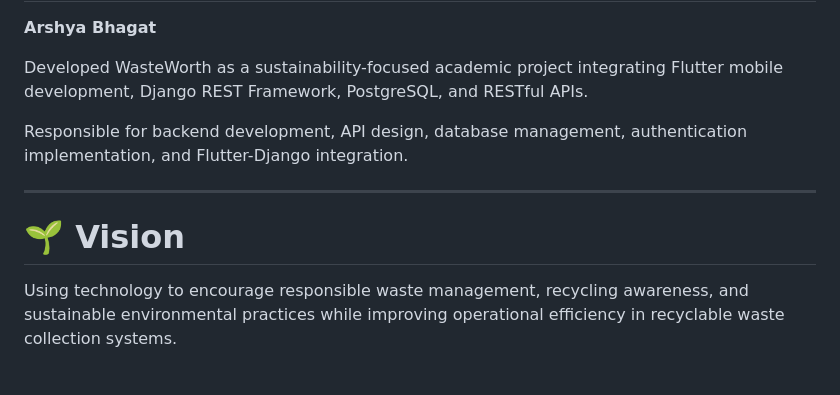
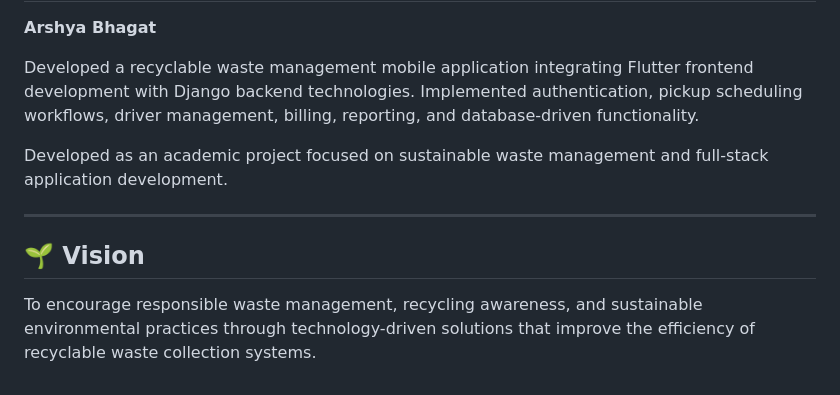
Before and after one commit to ArshyaBhagat/WasteWorth, a Markdown page: README.md, the part around one of its changes. Drawn GitHub-style.

```diff
--- a/README.md
+++ b/README.md
@@ -139,12 +161,12 @@ The application uses token-based authentication and permission-controlled API ac
 
 **Arshya Bhagat**
 
-Developed WasteWorth as a sustainability-focused academic project integrating Flutter mobile development, Django REST Framework, PostgreSQL, and RESTful APIs.
+Developed a recyclable waste management mobile application integrating Flutter frontend development with Django backend technologies. Implemented authentication, pickup scheduling workflows, driver management, billing, reporting, and database-driven functionality.
 
-Responsible for backend development, API design, database management, authentication implementation, and Flutter-Django integration.
+Developed as an academic project focused on sustainable waste management and full-stack application development.
 
 ---
 
-# 🌱 Vision
+## 🌱 Vision
 
-Using technology to encourage responsible waste management, recycling awareness, and sustainable environmental practices while improving operational efficiency in recyclable waste collection systems.
+To encourage responsible waste management, recycling awareness, and sustainable environmental practices through technology-driven solutions that improve the efficiency of recyclable waste collection systems.
```
Also changed, not shown: other parts of README.md (+73 -51 lines).
